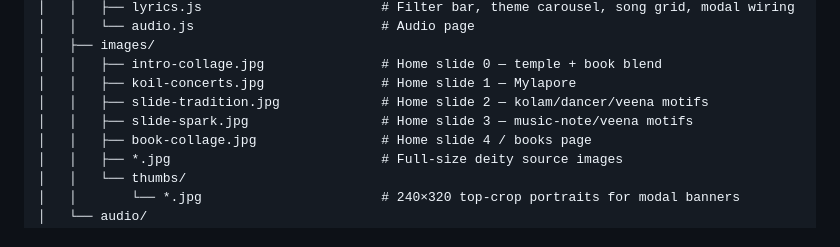
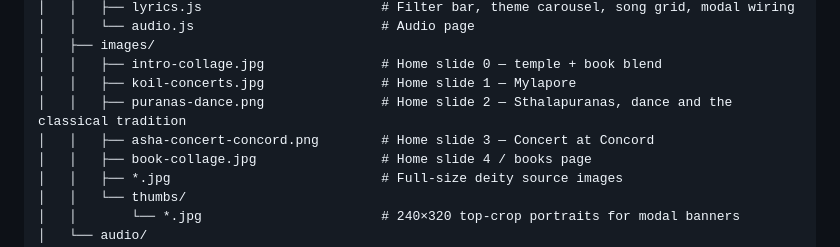
Before and after one commit to vinod-rajasekaran/radhakrishnan, a Markdown page: README.md, the part around one of its changes. Rendered like a GitHub page.

```diff
--- a/README.md
+++ b/README.md
@@ -39,8 +39,8 @@ radhakrishnan/
 │   ├── images/
 │   │   ├── intro-collage.jpg               # Home slide 0 — temple + book blend
 │   │   ├── koil-concerts.jpg               # Home slide 1 — Mylapore
-│   │   ├── slide-tradition.jpg             # Home slide 2 — kolam/dancer/veena motifs
-│   │   ├── slide-spark.jpg                 # Home slide 3 — music-note/veena motifs
+│   │   ├── puranas-dance.png               # Home slide 2 — Sthalapuranas, dance and the classical tradition
+│   │   ├── asha-concert-concord.png        # Home slide 3 — Concert at Concord
 │   │   ├── book-collage.jpg                # Home slide 4 / books page
 │   │   ├── *.jpg                           # Full-size deity source images
 │   │   └── thumbs/
```
Also changed, not shown: other parts of README.md (+15 -10 lines).
